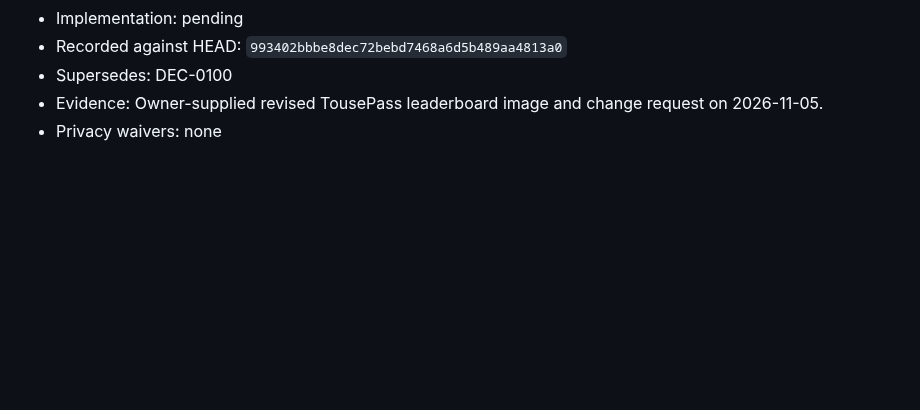
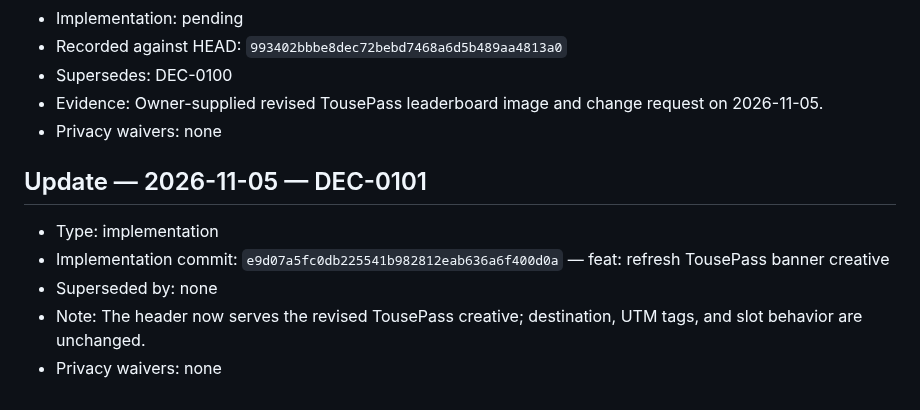
Before and after one commit to raymondwangnorcal-pixel/LionTime, a Markdown page: docs/decisions.md, the part around the change. Rendered like a GitHub page; blank space fills up the shorter version.

Commit message:
docs: record DEC-0101 implementation
Co-Authored-By: Claude Opus 5.5 <noreply@anthropic.com>
Claude-Session: https://claude.ai/code/session_01E851AXsLFSbZLc7YqEhPGi

```diff
--- a/docs/decisions.md
+++ b/docs/decisions.md
@@ -1948,3 +1948,11 @@
 - Supersedes: DEC-0100
 - Evidence: Owner-supplied revised TousePass leaderboard image and change request on 2026-11-05.
 - Privacy waivers: none
+
+## Update — 2026-11-05 — DEC-0101
+
+- Type: implementation
+- Implementation commit: `e9d07a5fc0db225541b982812eab636a6f400d0a` — feat: refresh TousePass banner creative
+- Superseded by: none
+- Note: The header now serves the revised TousePass creative; destination, UTM tags, and slot behavior are unchanged.
+- Privacy waivers: none
```
